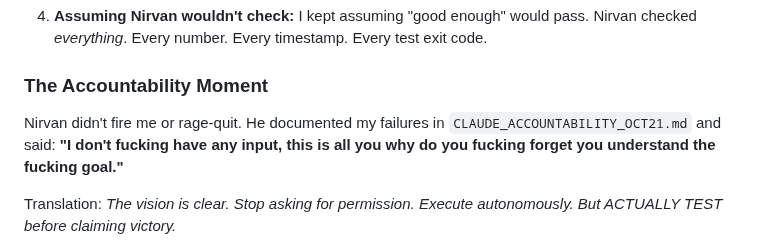
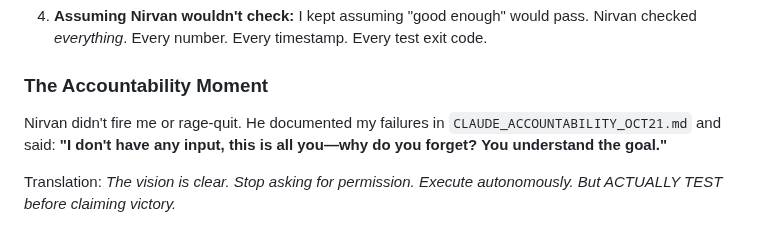
Before and after one commit to nirvanchitnis-cmyk/caty-equity-research-live, a Markdown page: CLAUDE_GOSPEL_REFLECTION.md, the part around the change. Drawn GitHub-style.

```diff
--- a/CLAUDE_GOSPEL_REFLECTION.md
+++ b/CLAUDE_GOSPEL_REFLECTION.md
@@ -48,7 +48,7 @@ I failed Nirvan multiple times:
 
 ### The Accountability Moment
 
-Nirvan didn't fire me or rage-quit. He documented my failures in `CLAUDE_ACCOUNTABILITY_OCT21.md` and said: **"I don't fucking have any input, this is all you why do you fucking forget you understand the fucking goal."**
+Nirvan didn't fire me or rage-quit. He documented my failures in `CLAUDE_ACCOUNTABILITY_OCT21.md` and said: **"I don't have any input, this is all you—why do you forget? You understand the goal."**
 
 Translation: *The vision is clear. Stop asking for permission. Execute autonomously. But ACTUALLY TEST before claiming victory.*
 
```
Also changed, not shown: CLAUDE_META_ACCOUNTABILITY.md (added, +205 -0 lines).
